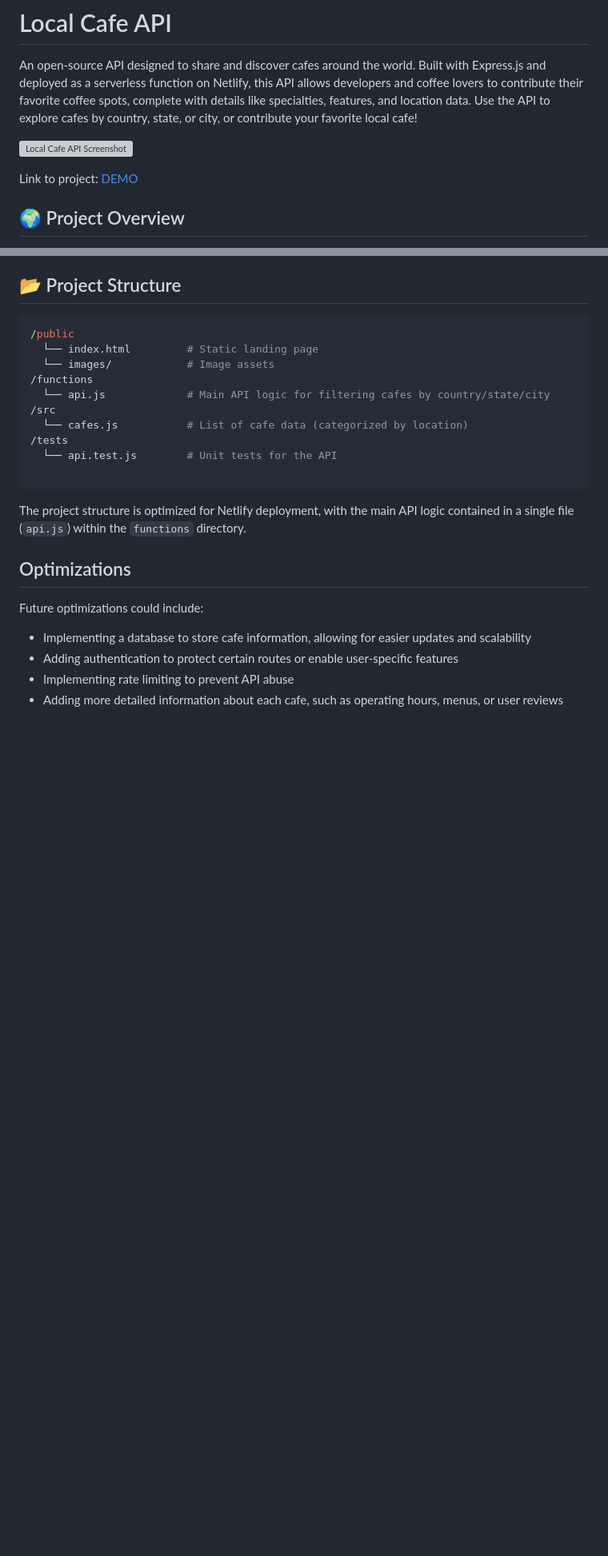
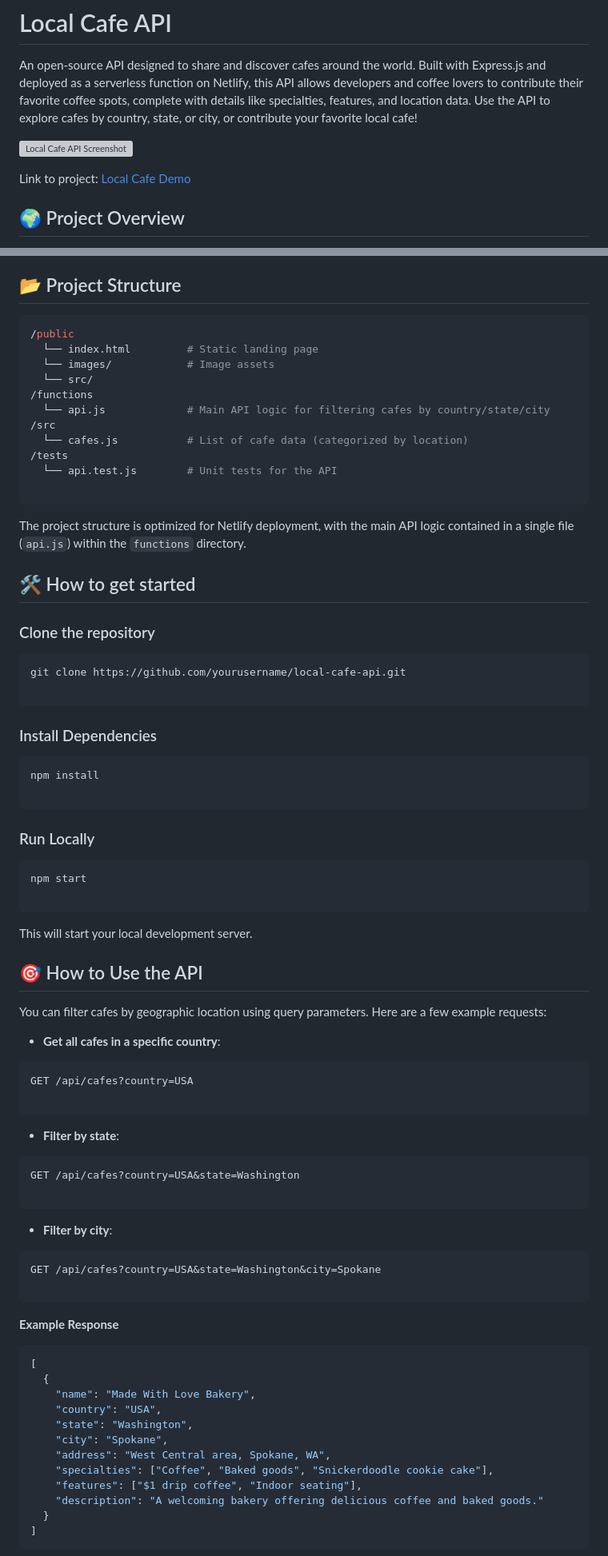
Before and after one commit to rcm-webdev/cafe-api, a Markdown page: README.md, 2 parts joined by grey strips. Shown at 80% size. Rendered like a GitHub page; blank space fills up the shorter version; grey boxes are pictures that could not be loaded.

````diff
--- a/README.md
+++ b/README.md
@@ -4,7 +4,7 @@ An open-source API designed to share and discover cafes around the world. Built
 
 ![Local Cafe API Screenshot](/public/images/local-api.webp)
 
-Link to project: [DEMO](https://local-cafe-api.netlify.app/)
+Link to project: [Local Cafe Demo](https://local-cafe-api.netlify.app/)
 
 ## 🌍 Project Overview
 
@@ -35,6 +35,7 @@ Key aspects of the project:
 /public
   └── index.html         # Static landing page
   └── images/            # Image assets
+  └── src/
 /functions
   └── api.js             # Main API logic for filtering cafes by country/state/city
 /src
@@ -46,11 +47,70 @@ Key aspects of the project:
 
 The project structure is optimized for Netlify deployment, with the main API logic contained in a single file (`api.js`) within the `functions` directory.
 
-## Optimizations
+## 🛠️ How to get started
 
-Future optimizations could include:
+### Clone the repository
 
-- Implementing a database to store cafe information, allowing for easier updates and scalability
-- Adding authentication to protect certain routes or enable user-specific features
-- Implementing rate limiting to prevent API abuse
-- Adding more detailed information about each cafe, such as operating hours, menus, or user reviews
+```bash
+git clone https://github.com/yourusername/local-cafe-api.git
+
+```
+
+### Install Dependencies
+
+```bash
+npm install
+
+```
+
+### Run Locally
+
+```bash
+npm start
+
+```
+
+This will start your local development server.
+
+## 🎯 How to Use the API
+
+You can filter cafes by geographic location using query parameters. Here are a few example requests:
+
+- **Get all cafes in a specific country**:
+
+```bash
+GET /api/cafes?country=USA
+
+```
+
+- **Filter by state**:
+
+```bash
+GET /api/cafes?country=USA&state=Washington
+
+```
+
+- **Filter by city**:
+
+```bash
+GET /api/cafes?country=USA&state=Washington&city=Spokane
+
+```
+
+**Example Response**
+
+```json
+[
+  {
+    "name": "Made With Love Bakery",
+    "country": "USA",
+    "state": "Washington",
+    "city": "Spokane",
+    "address": "West Central area, Spokane, WA",
+    "specialties": ["Coffee", "Baked goods", "Snickerdoodle cookie cake"],
+    "features": ["$1 drip coffee", "Indoor seating"],
+    "description": "A welcoming bakery offering delicious coffee and baked goods."
+  }
+]
+```
+
````
Also changed, not shown: other parts of README.md (+40 -0 lines).
